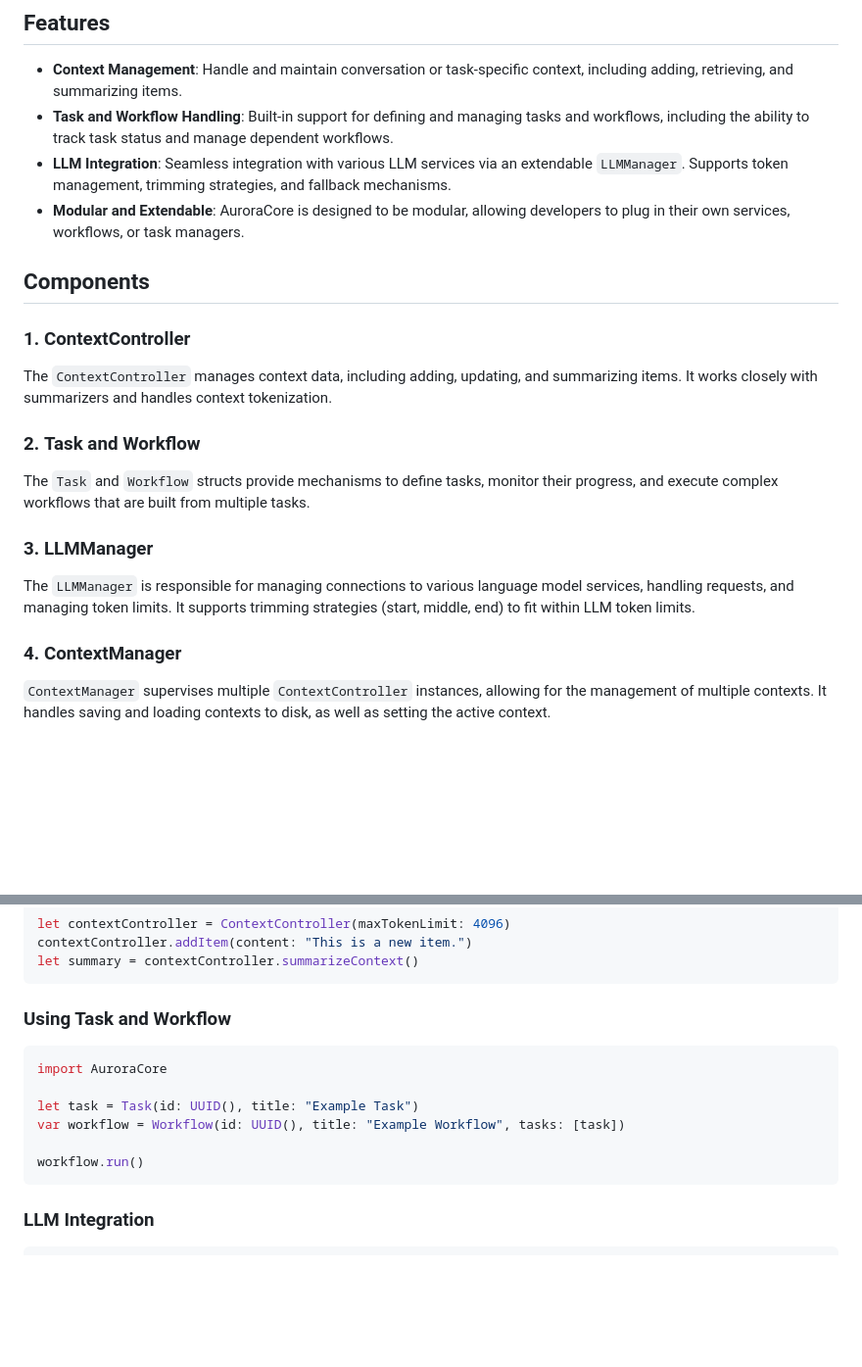
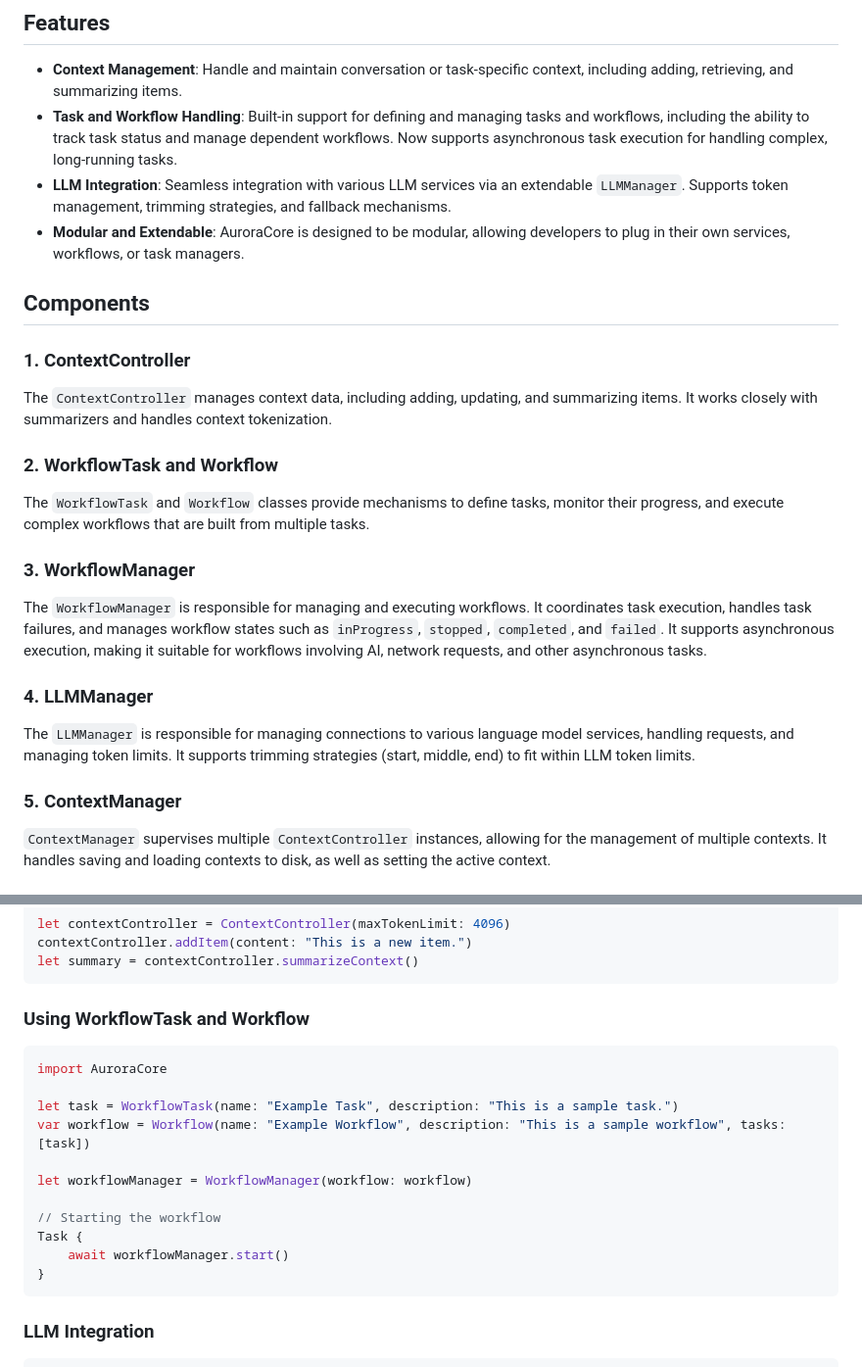
Before and after one commit to AuroraToolkit/AuroraCore, a Markdown page: README.md, 2 parts joined by grey strips. Shown at 98% size. Rendered like a GitHub page; blank space fills up the shorter version.

Commit message:
Update README to add async task execution
- Add WorkflowManager documentation

````diff
--- a/README.md
+++ b/README.md
@@ -5,7 +5,7 @@ AuroraCore is the core library powering the Aurora AI assistant framework. This
 ## Features
 
 - **Context Management**: Handle and maintain conversation or task-specific context, including adding, retrieving, and summarizing items.
-- **Task and Workflow Handling**: Built-in support for defining and managing tasks and workflows, including the ability to track task status and manage dependent workflows.
+- **Task and Workflow Handling**: Built-in support for defining and managing tasks and workflows, including the ability to track task status and manage dependent workflows. Now supports asynchronous task execution for handling complex, long-running tasks.
 - **LLM Integration**: Seamless integration with various LLM services via an extendable `LLMManager`. Supports token management, trimming strategies, and fallback mechanisms.
 - **Modular and Extendable**: AuroraCore is designed to be modular, allowing developers to plug in their own services, workflows, or task managers.
 
@@ -14,13 +14,16 @@ AuroraCore is the core library powering the Aurora AI assistant framework. This
 ### 1. **ContextController**
 The `ContextController` manages context data, including adding, updating, and summarizing items. It works closely with summarizers and handles context tokenization.
 
-### 2. **Task and Workflow**
-The `Task` and `Workflow` structs provide mechanisms to define tasks, monitor their progress, and execute complex workflows that are built from multiple tasks.
+### 2. **WorkflowTask and Workflow**
+The `WorkflowTask` and `Workflow` classes provide mechanisms to define tasks, monitor their progress, and execute complex workflows that are built from multiple tasks.
 
-### 3. **LLMManager**
+### 3. **WorkflowManager**
+The `WorkflowManager` is responsible for managing and executing workflows. It coordinates task execution, handles task failures, and manages workflow states such as `inProgress`, `stopped`, `completed`, and `failed`. It supports asynchronous execution, making it suitable for workflows involving AI, network requests, and other asynchronous tasks.
+
+### 4. **LLMManager**
 The `LLMManager` is responsible for managing connections to various language model services, handling requests, and managing token limits. It supports trimming strategies (start, middle, end) to fit within LLM token limits.
 
-### 4. **ContextManager**
+### 5. **ContextManager**
 `ContextManager` supervises multiple `ContextController` instances, allowing for the management of multiple contexts. It handles saving and loading contexts to disk, as well as setting the active context.
 
 ## Installation
@@ -53,15 +56,20 @@ contextController.addItem(content: "This is a new item.")
 let summary = contextController.summarizeContext()
 ```
 
-### Using Task and Workflow
+### Using WorkflowTask and Workflow
 
 ```swift
 import AuroraCore
 
-let task = Task(id: UUID(), title: "Example Task")
-var workflow = Workflow(id: UUID(), title: "Example Workflow", tasks: [task])
+let task = WorkflowTask(name: "Example Task", description: "This is a sample task.")
+var workflow = Workflow(name: "Example Workflow", description: "This is a sample workflow", tasks: [task])
 
-workflow.run()
+let workflowManager = WorkflowManager(workflow: workflow)
+
+// Starting the workflow
+Task {
+    await workflowManager.start()
+}
 ```
 
 ### LLM Integration
````
